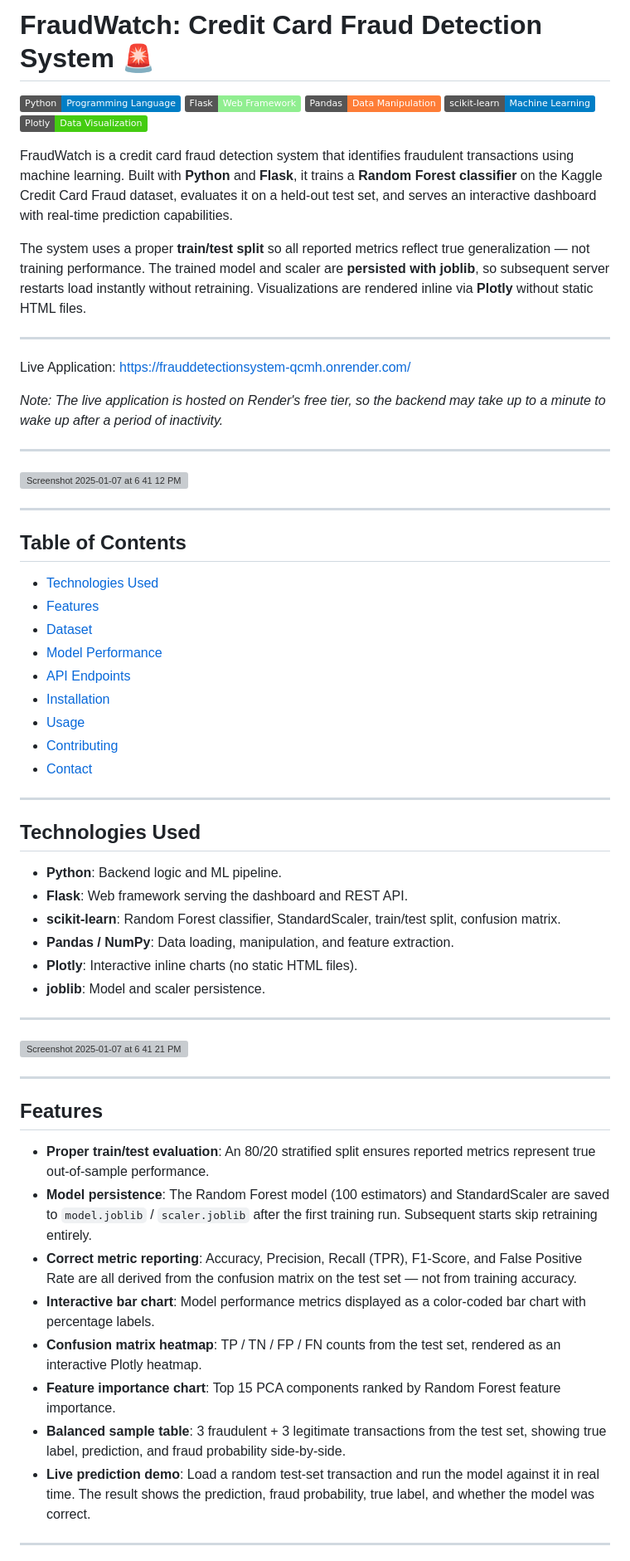
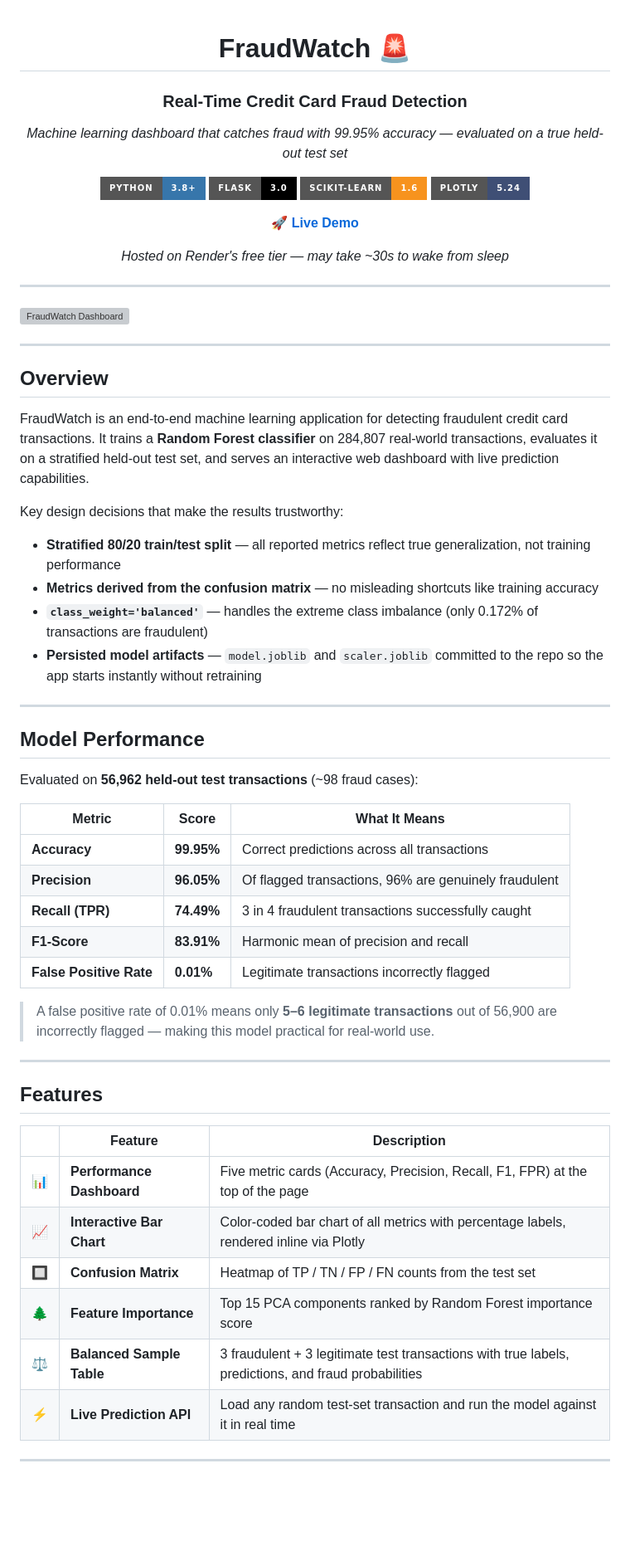
Before and after one commit to mariarodr1136/FraudDetectionSystem, a Markdown page: README.md, the part around one of its changes. Shown at 83% size. GitHub-like rendering; badges without logos; blank space fills up the shorter version; grey boxes are pictures that could not be loaded.

```diff
--- a/README.md
+++ b/README.md
@@ -1,65 +1,65 @@
-# FraudWatch: Credit Card Fraud Detection System 🚨
+<div align="center">
 
-![Python](https://img.shields.io/badge/Python-Programming%20Language-blue)
-![Flask](https://img.shields.io/badge/Flask-Web%20Framework-lightgreen)
-![Pandas](https://img.shields.io/badge/Pandas-Data%20Manipulation-orange)
-![scikit-learn](https://img.shields.io/badge/scikit--learn-Machine%20Learning-blue)
-![Plotly](https://img.shields.io/badge/Plotly-Data%20Visualization-brightgreen)
+# FraudWatch 🚨
+### Real-Time Credit Card Fraud Detection
 
+*Machine learning dashboard that catches fraud with 99.95% accuracy — evaluated on a true held-out test set*
 
-FraudWatch is a credit card fraud detection system that identifies fraudulent transactions using machine learning. Built with **Python** and **Flask**, it trains a **Random Forest classifier** on the Kaggle Credit Card Fraud dataset, evaluates it on a held-out test set, and serves an interactive dashboard with real-time prediction capabilities.
+[![Python](https://img.shields.io/badge/Python-3.8+-3776AB?style=for-the-badge&logo=python&logoColor=white)](https://python.org)
+[![Flask](https://img.shields.io/badge/Flask-3.0-000000?style=for-the-badge&logo=flask&logoColor=white)](https://flask.palletsprojects.com)
+[![scikit-learn](https://img.shields.io/badge/scikit--learn-1.6-F7931E?style=for-the-badge&logo=scikit-learn&logoColor=white)](https://scikit-learn.org)
+[![Plotly](https://img.shields.io/badge/Plotly-5.24-3F4F75?style=for-the-badge&logo=plotly&logoColor=white)](https://plotly.com)
 
-The system uses a proper **train/test split** so all reported metrics reflect true generalization — not training performance. The trained model and scaler are **persisted with joblib**, so subsequent server restarts load instantly without retraining. Visualizations are rendered inline via **Plotly** without static HTML files.
+**[🚀 Live Demo](https://frauddetectionsystem-qcmh.onrender.com/)**
+
+*Hosted on Render's free tier — may take ~30s to wake from sleep*
+
+</div>
 
 ---
 
-Live Application: https://frauddetectionsystem-qcmh.onrender.com/
-
-*Note: The live application is hosted on Render's free tier, so the backend may take up to a minute to wake up after a period of inactivity.*
+<img width="1305" alt="FraudWatch Dashboard" src="https://github.com/user-attachments/assets/acdbf0cc-adff-498c-beed-1ddc857b5584" />
 
 ---
 
-<img width="1305" alt="Screenshot 2025-01-07 at 6 41 12 PM" src="https://github.com/user-attachments/assets/acdbf0cc-adff-498c-beed-1ddc857b5584" />
+## Overview
+
+FraudWatch is an end-to-end machine learning application for detecting fraudulent credit card transactions. It trains a **Random Forest classifier** on 284,807 real-world transactions, evaluates it on a stratified held-out test set, and serves an interactive web dashboard with live prediction capabilities.
+
+Key design decisions that make the results trustworthy:
+- **Stratified 80/20 train/test split** — all reported metrics reflect true generalization, not training performance
+- **Metrics derived from the confusion matrix** — no misleading shortcuts like training accuracy
+- **`class_weight='balanced'`** — handles the extreme class imbalance (only 0.172% of transactions are fraudulent)
+- **Persisted model artifacts** — `model.joblib` and `scaler.joblib` committed to the repo so the app starts instantly without retraining
 
 ---
 
-## Table of Contents
-- [Technologies Used](#technologies-used)
-- [Features](#features)
-- [Dataset](#dataset)
-- [Model Performance](#model-performance)
-- [API Endpoints](#api-endpoints)
-- [Installation](#installation)
-- [Usage](#usage)
-- [Contributing](#contributing)
-- [Contact](#contact-)
+## Model Performance
 
----
+Evaluated on **56,962 held-out test transactions** (~98 fraud cases):
 
-## Technologies Used
-- **Python**: Backend logic and ML pipeline.
-- **Flask**: Web framework serving the dashboard and REST API.
-- **scikit-learn**: Random Forest classifier, StandardScaler, train/test split, confusion matrix.
-- **Pandas / NumPy**: Data loading, manipulation, and feature extraction.
-- **Plotly**: Interactive inline charts (no static HTML files).
-- **joblib**: Model and scaler persistence.
+| Metric | Score | What It Means |
+|---|---|---|
+| **Accuracy** | **99.95%** | Correct predictions across all transactions |
+| **Precision** | **96.05%** | Of flagged transactions, 96% are genuinely fraudulent |
+| **Recall (TPR)** | **74.49%** | 3 in 4 fraudulent transactions successfully caught |
+| **F1-Score** | **83.91%** | Harmonic mean of precision and recall |
+| **False Positive Rate** | **0.01%** | Legitimate transactions incorrectly flagged |
 
----
-
-<img width="1308" alt="Screenshot 2025-01-07 at 6 41 21 PM" src="https://github.com/user-attachments/assets/436839fe-3dbd-4236-9107-2b8ba23cfaa1" />
+> A false positive rate of 0.01% means only **5–6 legitimate transactions** out of 56,900 are incorrectly flagged — making this model practical for real-world use.
 
 ---
 
 ## Features
 
-- **Proper train/test evaluation**: An 80/20 stratified split ensures reported metrics represent true out-of-sample performance.
-- **Model persistence**: The Random Forest model (100 estimators) and StandardScaler are saved to `model.joblib` / `scaler.joblib` after the first training run. Subsequent starts skip retraining entirely.
-- **Correct metric reporting**: Accuracy, Precision, Recall (TPR), F1-Score, and False Positive Rate are all derived from the confusion matrix on the test set — not from training accuracy.
-- **Interactive bar chart**: Model performance metrics displayed as a color-coded bar chart with percentage labels.
-- **Confusion matrix heatmap**: TP / TN / FP / FN counts from the test set, rendered as an interactive Plotly heatmap.
-- **Feature importance chart**: Top 15 PCA components ranked by Random Forest feature importance.
-- **Balanced sample table**: 3 fraudulent + 3 legitimate transactions from the test set, showing true label, prediction, and fraud probability side-by-side.
-- **Live prediction demo**: Load a random test-set transaction and run the model against it in real time. The result shows the prediction, fraud probability, true label, and whether the model was correct.
+| | Feature | Description |
+|---|---|---|
+| 📊 | **Performance Dashboard** | Five metric cards (Accuracy, Precision, Recall, F1, FPR) at the top of the page |
+| 📈 | **Interactive Bar Chart** | Color-coded bar chart of all metrics with percentage labels, rendered inline via Plotly |
+| 🔲 | **Confusion Matrix** | Heatmap of TP / TN / FP / FN counts from the test set |
+| 🌲 | **Feature Importance** | Top 15 PCA components ranked by Random Forest importance score |
+| ⚖️ | **Balanced Sample Table** | 3 fraudulent + 3 legitimate test transactions with true labels, predictions, and fraud probabilities |
+| ⚡ | **Live Prediction API** | Load any random test-set transaction and run the model against it in real time |
 
 ---
 
```
Also changed, not shown: other parts of README.md (+101 -71 lines).
